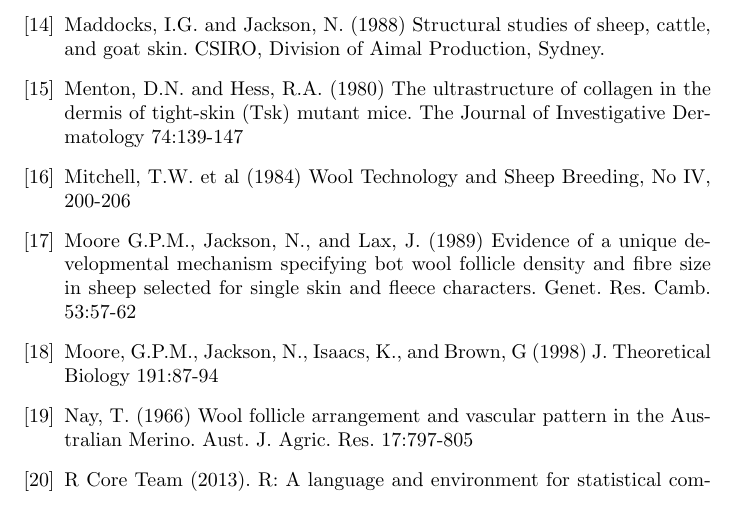
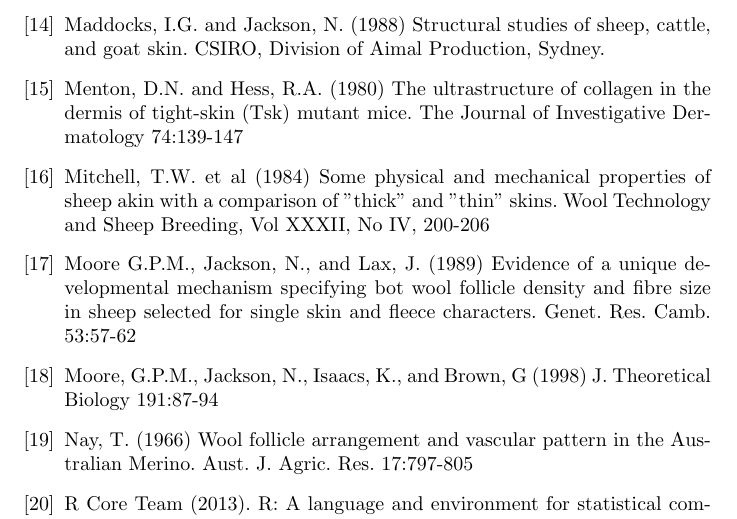
Before and after one commit to nevillejackson/SRS-Merino, a LaTeX document (supplementary/collagen/collagen.tex): part of page 43 of 44, cut so that both start at the same text. Compiled offline with pdfLaTeX.

Commit message:
Fix Mitchell reference

```diff
--- a/supplementary/collagen/collagen.tex
+++ b/supplementary/collagen/collagen.tex
@@ -431,7 +431,7 @@ Maddocks, I.G. and Jackson, N. (1988) Structural studies of sheep, cattle, and g
 Menton, D.N. and Hess, R.A. (1980) The ultrastructure of collagen in the dermis of tight-skin (Tsk) mutant mice. The Journal of Investigative Dermatology 74:139-147
 
 \bibitem{mitc:84}
-Mitchell, T.W. et al (1984) Wool Technology and Sheep Breeding, No IV, 200-206
+Mitchell, T.W. et al (1984) Some physical and mechanical properties of sheep akin with a comparison of "thick" and "thin" skins. Wool Technology and Sheep Breeding, Vol XXXII, No IV, 200-206
 
 \bibitem{moor:89}
 Moore G.P.M., Jackson, N., and Lax, J. (1989) Evidence of a unique developmental mechanism specifying bot wool follicle density and fibre size in sheep selected for single skin and fleece characters. Genet. Res. Camb. 53:57-62
```
Also changed, not shown: supplementary/collagen/collagen.pdf.
